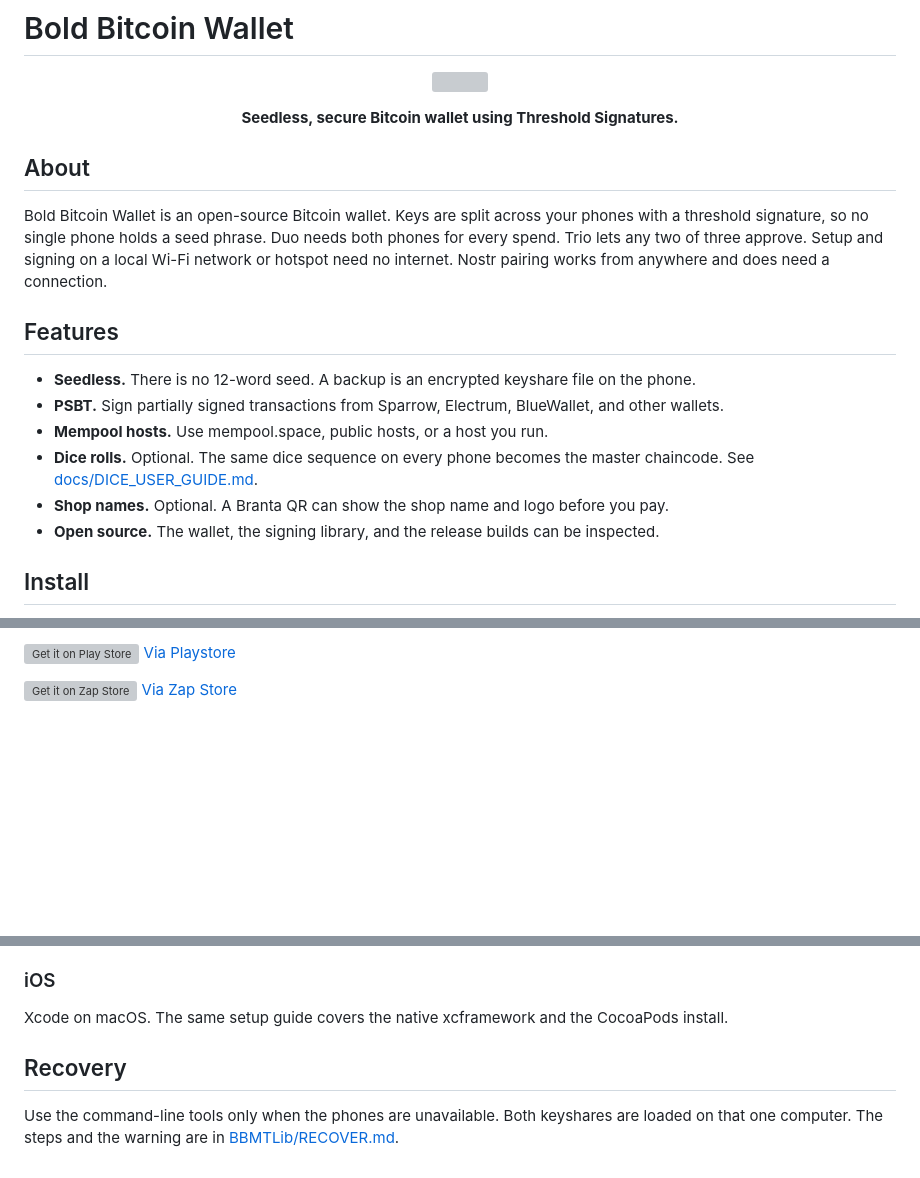
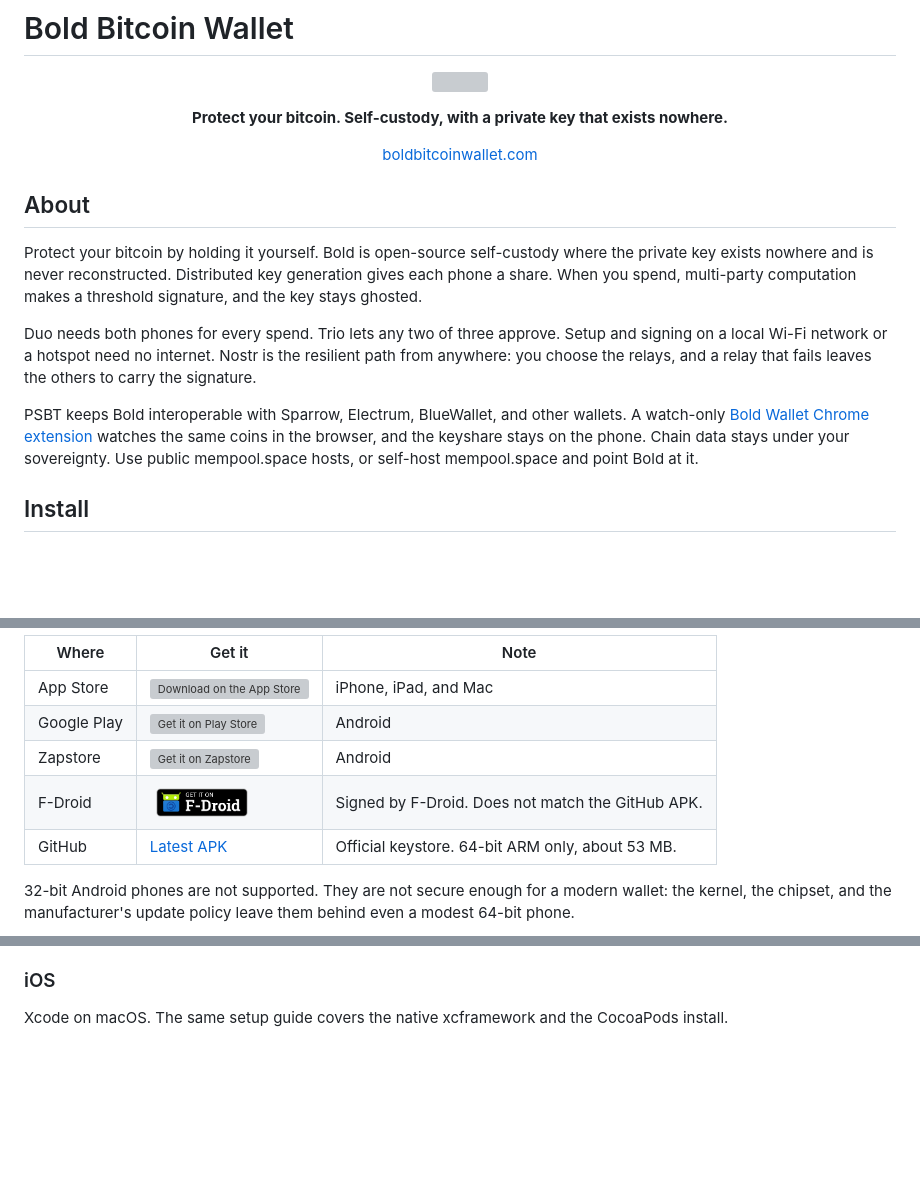
Before and after one commit to BoldBitcoinWallet/BoldWallet, a Markdown page: README.md, 3 parts joined by grey strips. Rendered like a GitHub page; pictures changed too: assets/f-droid-badge.png (added); blank space fills up the shorter version; grey boxes are pictures that could not be loaded.

Commit message:
Rewrite the README around ghosted self-custody so install sources and features stay easy to scan.
Co-authored-by: Cursor <cursoragent@cursor.com>

```diff
--- a/README.md
+++ b/README.md
@@ -5,21 +5,20 @@
 </p>
 
 <p align="center">
-  <strong>Seedless, secure Bitcoin wallet using Threshold Signatures.</strong>
+  <strong>Protect your bitcoin. Self-custody, with a private key that exists nowhere.</strong>
+</p>
+
+<p align="center">
+  <a href="https://boldbitcoinwallet.com">boldbitcoinwallet.com</a>
 </p>
 
 ## About
 
-Bold Bitcoin Wallet is an open-source Bitcoin wallet. Keys are split across your phones with a threshold signature, so no single phone holds a seed phrase. Duo needs both phones for every spend. Trio lets any two of three approve. Setup and signing on a local Wi-Fi network or hotspot need no internet. Nostr pairing works from anywhere and does need a connection.
+Protect your bitcoin by holding it yourself. Bold is open-source self-custody where the private key exists nowhere and is never reconstructed. Distributed key generation gives each phone a share. When you spend, multi-party computation makes a threshold signature, and the key stays ghosted.
 
-## Features
+Duo needs both phones for every spend. Trio lets any two of three approve. Setup and signing on a local Wi-Fi network or a hotspot need no internet. Nostr is the resilient path from anywhere: you choose the relays, and a relay that fails leaves the others to carry the signature.
 
-- **Seedless.** There is no 12-word seed. A backup is an encrypted keyshare file on the phone.
-- **PSBT.** Sign partially signed transactions from Sparrow, Electrum, BlueWallet, and other wallets.
-- **Mempool hosts.** Use mempool.space, public hosts, or a host you run.
-- **Dice rolls.** Optional. The same dice sequence on every phone becomes the master chaincode. See [docs/DICE_USER_GUIDE.md](docs/DICE_USER_GUIDE.md).
-- **Shop names.** Optional. A Branta QR can show the shop name and logo before you pay.
-- **Open source.** The wallet, the signing library, and the release builds can be inspected.
+PSBT keeps Bold interoperable with Sparrow, Electrum, BlueWallet, and other wallets. A watch-only [Bold Wallet Chrome extension](https://chromewebstore.google.com/detail/bold-wallet/dpgigdojkmhknnoedgbkfdeilmlbdecf) watches the same coins in the browser, and the keyshare stays on the phone. Chain data stays under your sovereignty. Use public mempool.space hosts, or self-host mempool.space and point Bold at it.
 
 ## Install
 
@@ -29,9 +26,11 @@ Bold Bitcoin Wallet is an open-source Bitcoin wallet. Keys are split across your
 
-[<img src="https://boldbitcoinwallet.com/playstore.svg"
-    alt="Get it on Play Store"
-    height="20">  Via Playstore](https://play.google.com/store/apps/details?id=com.boldwallet)
+| Where | Get it | Note |
+| --- | --- | --- |
+| App Store | [<img src="assets/app-store-badge.svg" alt="Download on the App Store" width="120" height="40">](https://apps.apple.com/ae/app/bold-bitcoin-wallet/id6748949478) | iPhone, iPad, and Mac |
+| Google Play | [<img src="assets/playstore.svg" alt="Get it on Play Store" width="28" height="28">](https://play.google.com/store/apps/details?id=com.boldwallet) | Android |
+| Zapstore | [<img src="assets/zapstore.svg" alt="Get it on Zapstore" width="13" height="22">](https://zapstore.dev/apps/naddr1qvzqqqr7pvpzq7xwd748yfjrsu5yuerm56fcn9tntmyv04w95etn0e23xrczvvraqq8xxmmd9e3x7mrywaskcmr9ws90nrd9) | Android |
+| F-Droid | [<img src="assets/f-droid-badge.png" alt="Get it on F-Droid" width="104" height="40">](https://f-droid.org/packages/com.boldwallet) | Signed by F-Droid. Does not match the GitHub APK. |
+| GitHub | [Latest APK](https://github.com/BoldBitcoinWallet/BoldWallet/releases/latest) | Official keystore. 64-bit ARM only, about 53 MB. |
 
-[<img src="https://zapstore.dev/images/logo.svg"
-    alt="Get it on Zap Store"
-    height="20">  Via Zap Store](https://zapstore.dev/apps/naddr1qvzqqqr7pvpzq7xwd748yfjrsu5yuerm56fcn9tntmyv04w95etn0e23xrczvvraqq8xxmmd9e3x7mrywaskcmr9ws90nrd9)
+32-bit Android phones are not supported. They are not secure enough for a modern wallet: the kernel, the chipset, and the manufacturer's update policy leave them behind even a modest 64-bit phone.
 
@@ -73,7 +113,3 @@ cd android && ./release.sh
 ### iOS
 
 Xcode on macOS. The same setup guide covers the native xcframework and the CocoaPods install.
-
-## Recovery
-
-Use the command-line tools only when the phones are unavailable. Both keyshares are loaded on that one computer. The steps and the warning are in [BBMTLib/RECOVER.md](BBMTLib/RECOVER.md).
```
Also changed, not shown: other parts of README.md (+48 -9 lines), 3 other files.
